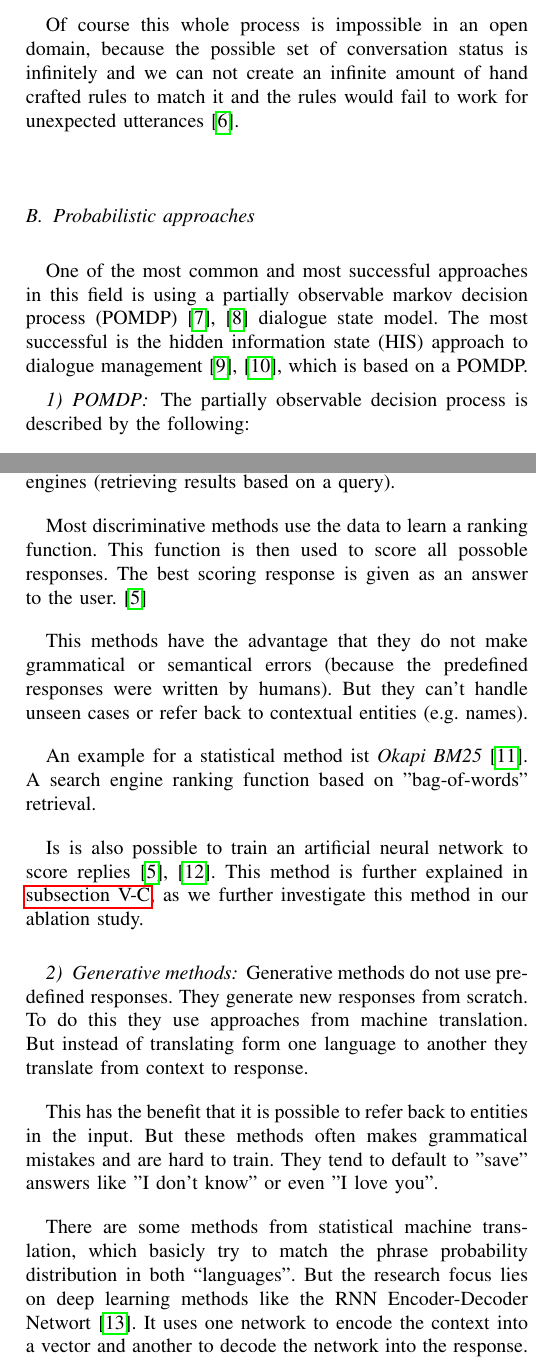
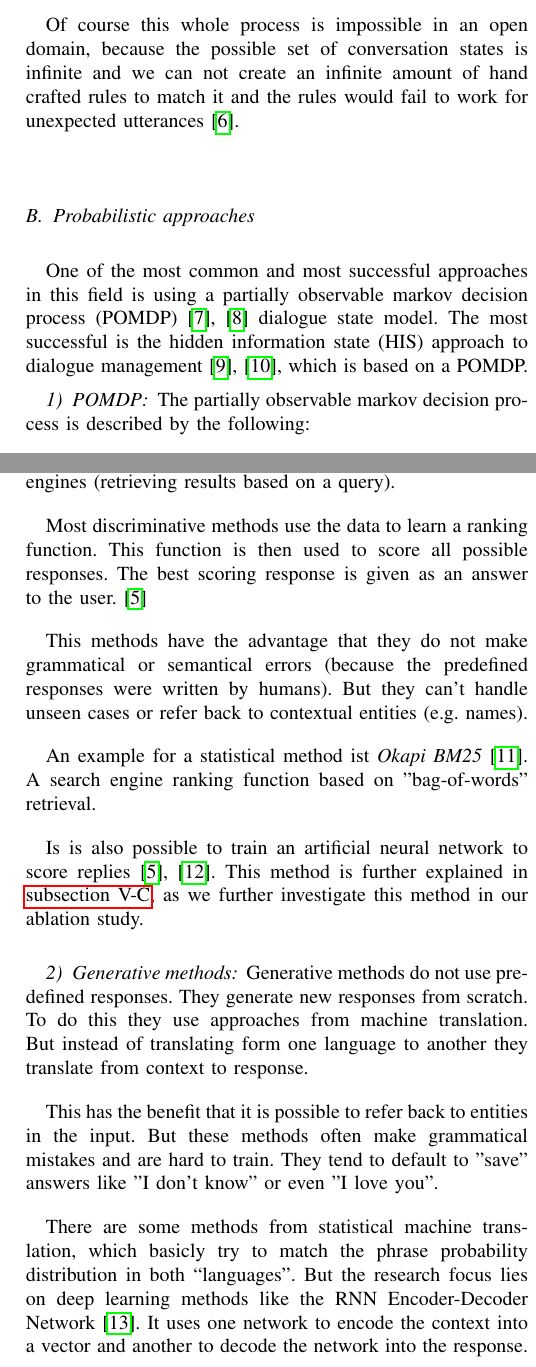
Before and after one commit to carlbalmer/chatbotsSeminar, a LaTeX paper (paper/chatbots_balmer_fuchs.tex): two parts of the columns of pages 3 and 4 of 6, joined at a grey line, cut so that both start at the same text. Compiled offline with pdfLaTeX.

Commit message:
final typo fixes

```diff
--- a/paper/chatbots_balmer_fuchs.tex
+++ b/paper/chatbots_balmer_fuchs.tex
@@ -540,13 +540,13 @@ The given input is always matched to \textbf{one} specific output state.
 
 In \autoref{fig:dialogFlowExample} we can see an example of a rule-based approach. How it works is, that if the user says something similar to "I want to hear more of them", then it recognizes the input context as "playing music" and it will start playing more music of the artist that is currently playing.
 
-Of course this whole process is impossible in an open domain, because the possible set of conversation status is infinitely and we can not create an infinite amount of hand crafted rules to match it and the rules would fail to work for unexpected utterances\cite{wallace2009anatomy}.
+Of course this whole process is impossible in an open domain, because the possible set of conversation states is infinite and we can not create an infinite amount of hand crafted rules to match it and the rules would fail to work for unexpected utterances\cite{wallace2009anatomy}.
 
 \subsection{Probabilistic approaches}
 One of the most common and most successful approaches in this field is using a partially observable markov decision process (POMDP)\cite{kaelbling1998planning,young2013pomdp} dialogue state model. The most successful is the hidden information state (HIS) approach to dialogue management\cite{young2007hidden,young2010hidden}, which is based on a POMDP.
 
 \subsubsection{POMDP}
-The partially observable decision process is described by the following:
+The partially observable markov decision process is described by the following:
 \begin{itemize}
 \item{a set of states $S=\left \{ s_{1},s_{2},....s_{|S|}  \right \}$}
 \item{a set of actions $A=\left \{ a_{1},a_{2},....a_{|A|}  \right \}$}
@@ -602,7 +602,7 @@ In general there are two conrasting data driven approaches; \emph{Discriminative
 \subsubsection{Discriminative methods}
 The discriminative approach is to have a (very) large database of predefined responses and then pick the most appropriate one based on the context. This basically reduces the task to a retrieval problem akin to search engines (retrieving results based on a query).
 
-Most discriminative methods use the data to learn a ranking function. This function is then used to score all possoble responses. The best scoring response is given as an answer to the user.\cite{yan2016shall}
+Most discriminative methods use the data to learn a ranking function. This function is then used to score all possible responses. The best scoring response is given as an answer to the user.\cite{yan2016shall}
 
 This methods have the advantage that they do not make grammatical or semantical errors (because the predefined responses were written by humans). But they can't handle unseen cases or refer back to contextual entities (e.g. names).
 
@@ -613,9 +613,9 @@ Is is also possible to train an artificial neural network to score replies\cite{
 \subsubsection{Generative methods}
 Generative methods do not use predefined responses. They generate new responses from scratch. To do this they use approaches from machine translation. But instead of translating form one language to another they translate from context to response.
 
-This has the benefit that it is possible to refer back to entities in the input. But these methods often makes grammatical mistakes and are hard to train. They tend to default to "save" answers like "I don't know" or even "I love you".\
+This has the benefit that it is possible to refer back to entities in the input. But these methods often make grammatical mistakes and are hard to train. They tend to default to "save" answers like "I don't know" or even "I love you".\
 
-There are some methods from statistical machine translation, which basicly try to match the phrase probability distribution in both “languages”. But the research focus lies on deep learning methods like the RNN Encoder-Decoder Networt\cite{sutskever2014sequence}. It uses one network to encode the context into a vector and another to decode the network into the response.
+There are some methods from statistical machine translation, which basicly try to match the phrase probability distribution in both “languages”. But the research focus lies on deep learning methods like the RNN Encoder-Decoder Network\cite{sutskever2014sequence}. It uses one network to encode the context into a vector and another to decode the network into the response.
 
 \begin{figure}[H]
 \centering
```
Also changed, not shown: paper/chatbots_balmer_fuchs.tex (13 more changed lines).
